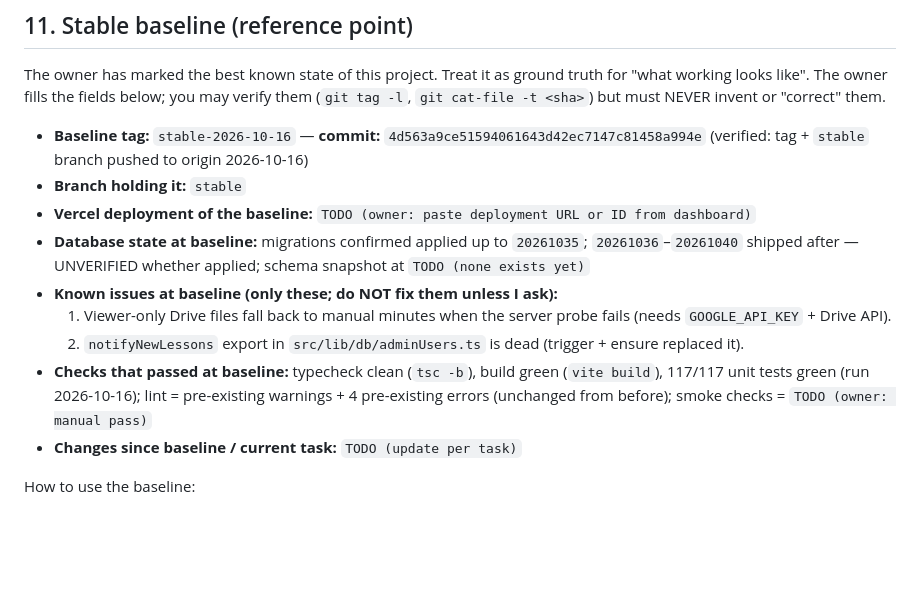
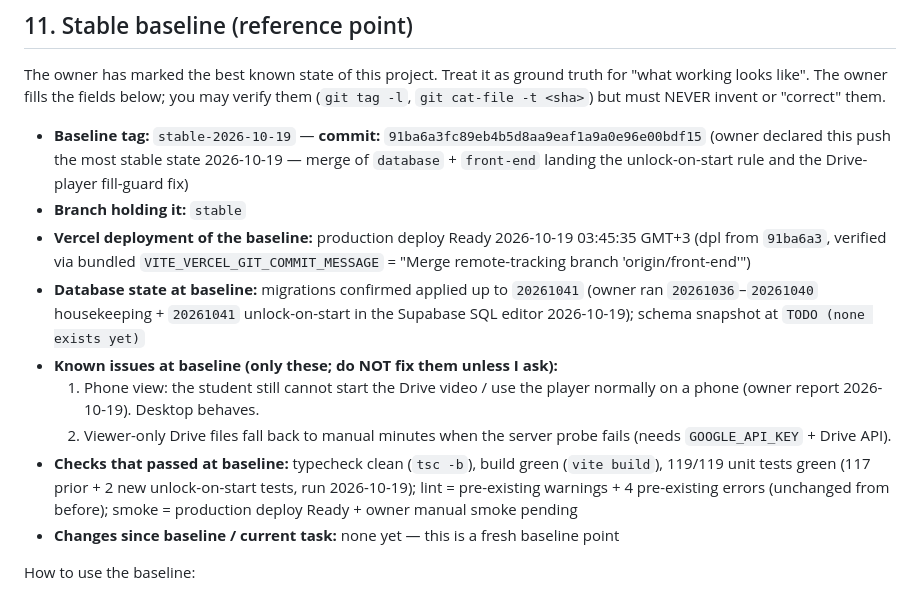
Before and after one commit to qhmed67/kinetech, a Markdown page: AGENTS.md, the part around the change. GitHub-like rendering; blank space fills up the shorter version.

Commit message:
docs(baseline): declare 91ba6a3 the stable point (stable-2026-10-19)
Owner decision: merge 91ba6a3 is the safest known state. Two known
issues recorded (phone Drive playback; Drive probe fallback). DB
state = migrations through 20261041 applied.

```diff
--- a/AGENTS.md
+++ b/AGENTS.md
@@ -118,15 +118,15 @@ incident. Read both before touching student-facing code.
 
 The owner has marked the best known state of this project. Treat it as ground truth for "what working looks like". The owner fills the fields below; you may verify them (`git tag -l`, `git cat-file -t <sha>`) but must NEVER invent or "correct" them.
 
-- **Baseline tag:** `stable-2026-10-16` — **commit:** `4d563a9ce51594061643d42ec7147c81458a994e` (verified: tag + `stable` branch pushed to origin 2026-10-16)
+- **Baseline tag:** `stable-2026-10-19` — **commit:** `91ba6a3fc89eb4b5d8aa9eaf1a9a0e96e00bdf15` (owner declared this push the most stable state 2026-10-19 — merge of `database` + `front-end` landing the unlock-on-start rule and the Drive-player fill-guard fix)
 - **Branch holding it:** `stable`
-- **Vercel deployment of the baseline:** `TODO (owner: paste deployment URL or ID from dashboard)`
-- **Database state at baseline:** migrations confirmed applied up to `20261035`; `20261036`–`20261040` shipped after — UNVERIFIED whether applied; schema snapshot at `TODO (none exists yet)`
+- **Vercel deployment of the baseline:** production deploy Ready 2026-10-19 03:45:35 GMT+3 (dpl from `91ba6a3`, verified via bundled `VITE_VERCEL_GIT_COMMIT_MESSAGE` = "Merge remote-tracking branch 'origin/front-end'")
+- **Database state at baseline:** migrations confirmed applied up to `20261041` (owner ran `20261036`–`20261040` housekeeping + `20261041` unlock-on-start in the Supabase SQL editor 2026-10-19); schema snapshot at `TODO (none exists yet)`
 - **Known issues at baseline (only these; do NOT fix them unless I ask):**
-  1. Viewer-only Drive files fall back to manual minutes when the server probe fails (needs `GOOGLE_API_KEY` + Drive API).
-  2. `notifyNewLessons` export in `src/lib/db/adminUsers.ts` is dead (trigger + ensure replaced it).
-- **Checks that passed at baseline:** typecheck clean (`tsc -b`), build green (`vite build`), 117/117 unit tests green (run 2026-10-16); lint = pre-existing warnings + 4 pre-existing errors (unchanged from before); smoke checks = `TODO (owner: manual pass)`
-- **Changes since baseline / current task:** `TODO (update per task)`
+  1. Phone view: the student still cannot start the Drive video / use the player normally on a phone (owner report 2026-10-19). Desktop behaves.
+  2. Viewer-only Drive files fall back to manual minutes when the server probe fails (needs `GOOGLE_API_KEY` + Drive API).
+- **Checks that passed at baseline:** typecheck clean (`tsc -b`), build green (`vite build`), 119/119 unit tests green (117 prior + 2 new unlock-on-start tests, run 2026-10-19); lint = pre-existing warnings + 4 pre-existing errors (unchanged from before); smoke = production deploy Ready + owner manual smoke pending
+- **Changes since baseline / current task:** none yet — this is a fresh baseline point
 
 How to use the baseline:
 
```
